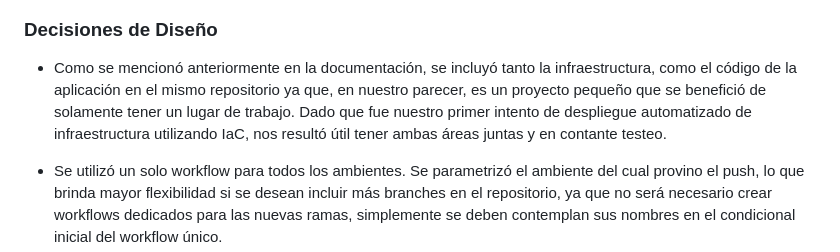
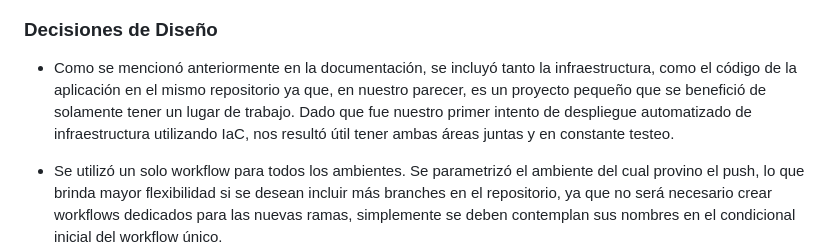
Before and after one commit to luciai27/obligatorio-devops-iz, a Markdown page: README.md, the part around the change. GitHub-like rendering.

Commit message:
fix: se modifica documentacion

```diff
--- a/README.md
+++ b/README.md
@@ -379,7 +379,7 @@ Las configuraciones de las **branch protection rules** son las siguientes:
 
 ### Decisiones de Diseño
 
-- Como se mencionó anteriormente en la documentación, se incluyó tanto la infraestructura, como el código de la aplicación en el mismo repositorio ya que, en nuestro parecer, es un proyecto pequeño que se benefició de solamente tener un lugar de trabajo. Dado que fue nuestro primer intento de despliegue automatizado de infraestructura utilizando IaC, nos resultó útil tener ambas áreas juntas y en contante testeo.
+- Como se mencionó anteriormente en la documentación, se incluyó tanto la infraestructura, como el código de la aplicación en el mismo repositorio ya que, en nuestro parecer, es un proyecto pequeño que se benefició de solamente tener un lugar de trabajo. Dado que fue nuestro primer intento de despliegue automatizado de infraestructura utilizando IaC, nos resultó útil tener ambas áreas juntas y en constante testeo.
 
 - Se utilizó un solo workflow para todos los ambientes. Se parametrizó el ambiente del cual provino el push, lo que brinda mayor flexibilidad si se desean incluir más branches en el repositorio, ya que no será necesario crear workflows dedicados para las nuevas ramas, simplemente se deben contemplan sus nombres en el condicional inicial del workflow único.
 
```
